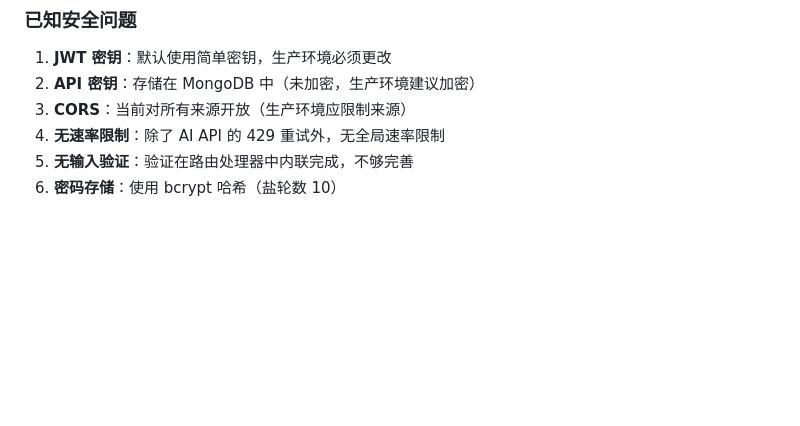
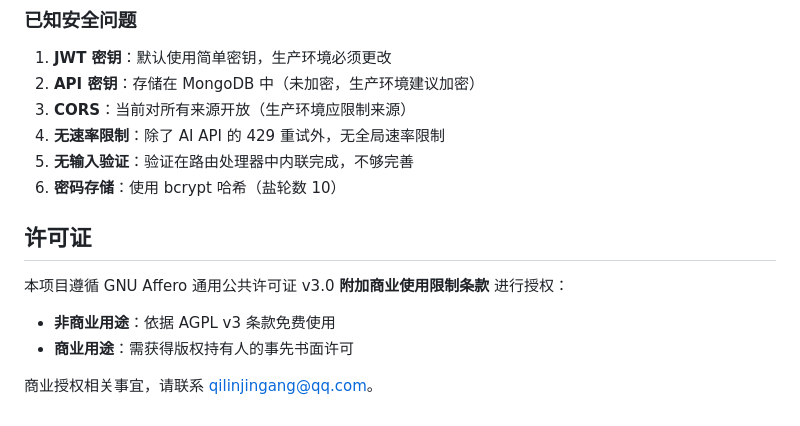
Before and after one commit to yschdxm/AI-Story-Forge, a Markdown page: README.md, the part around the change. GitHub-like rendering; blank space fills up the shorter version.

Commit message:
添加readme的许可证信息

```diff
--- a/README.md
+++ b/README.md
@@ -395,3 +395,12 @@ db.stories.find({ userId: ObjectId("...") })
 4. **无速率限制**：除了 AI API 的 429 重试外，无全局速率限制
 5. **无输入验证**：验证在路由处理器中内联完成，不够完善
 6. **密码存储**：使用 bcrypt 哈希（盐轮数 10）
+
+## 许可证
+
+本项目遵循 GNU Affero 通用公共许可证 v3.0 **附加商业使用限制条款** 进行授权：
+
+- **非商业用途**：依据 AGPL v3 条款免费使用
+- **商业用途**：需获得版权持有人的事先书面许可
+
+商业授权相关事宜，请联系 qilinjingang@qq.com。
```
